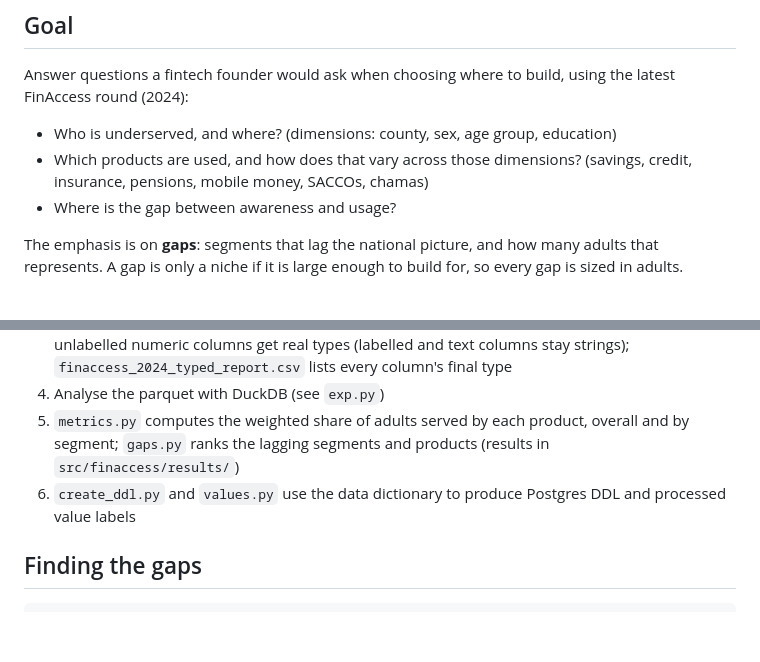
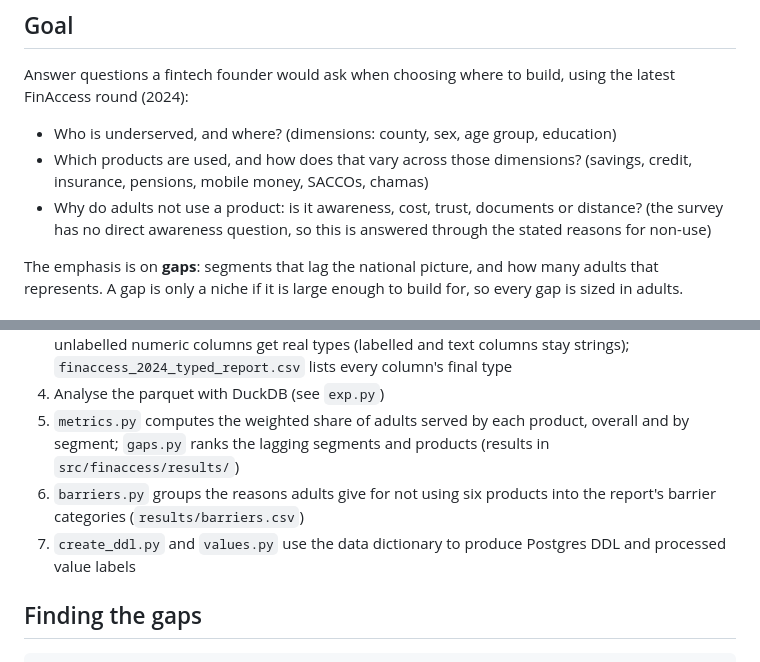
Before and after one commit to kraigochieng/finaccess, a Markdown page: README.md, 2 parts joined by grey strips. Drawn GitHub-style; blank space fills up the shorter version.

```diff
--- a/README.md
+++ b/README.md
@@ -10,7 +10,7 @@ Answer questions a fintech founder would ask when choosing where to build, using
 
 - Who is underserved, and where? (dimensions: county, sex, age group, education)
 - Which products are used, and how does that vary across those dimensions? (savings, credit, insurance, pensions, mobile money, SACCOs, chamas)
-- Where is the gap between awareness and usage?
+- Why do adults not use a product: is it awareness, cost, trust, documents or distance? (the survey has no direct awareness question, so this is answered through the stated reasons for non-use)
 
 The emphasis is on **gaps**: segments that lag the national picture, and how many adults that represents. A gap is only a niche if it is large enough to build for, so every gap is sized in adults.
 
@@ -21,7 +21,8 @@ The emphasis is on **gaps**: segments that lag the national picture, and how man
 3. `to_typed_parquet.py` builds `finaccess_2024_typed.parquet`: `#NULL!` becomes NULL and unlabelled numeric columns get real types (labelled and text columns stay strings); `finaccess_2024_typed_report.csv` lists every column's final type
 4. Analyse the parquet with DuckDB (see `exp.py`)
 5. `metrics.py` computes the weighted share of adults served by each product, overall and by segment; `gaps.py` ranks the lagging segments and products (results in `src/finaccess/results/`)
-6. `create_ddl.py` and `values.py` use the data dictionary to produce Postgres DDL and processed value labels
+6. `barriers.py` groups the reasons adults give for not using six products into the report's barrier categories (`results/barriers.csv`)
+7. `create_ddl.py` and `values.py` use the data dictionary to produce Postgres DDL and processed value labels
 
 
 ## Finding the gaps
```
Also changed, not shown: other parts of README.md (+31 -0 lines).
